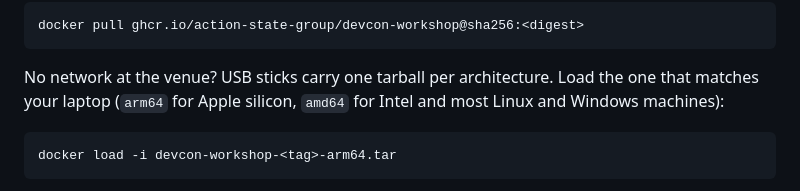
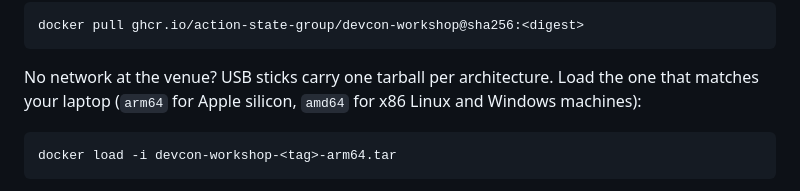
Before and after one commit to action-state-group/devcon-workshop, a Markdown page: README.md, the part around the change. GitHub-like rendering.

Commit message:
docs: USB section says x86, not Intel (Intel Macs are unsupported)
Signed-off-by: Ethan Zhang <github@yzhang.io>

```diff
--- a/README.md
+++ b/README.md
@@ -32,7 +32,7 @@ Pull the image ahead of time. Conference wifi is slow:
     docker pull ghcr.io/action-state-group/devcon-workshop@sha256:<digest>
 
 No network at the venue? USB sticks carry one tarball per architecture. Load the one that matches your
-laptop (`arm64` for Apple silicon, `amd64` for Intel and most Linux and Windows machines):
+laptop (`arm64` for Apple silicon, `amd64` for x86 Linux and Windows machines):
 
     docker load -i devcon-workshop-<tag>-arm64.tar
 
```
